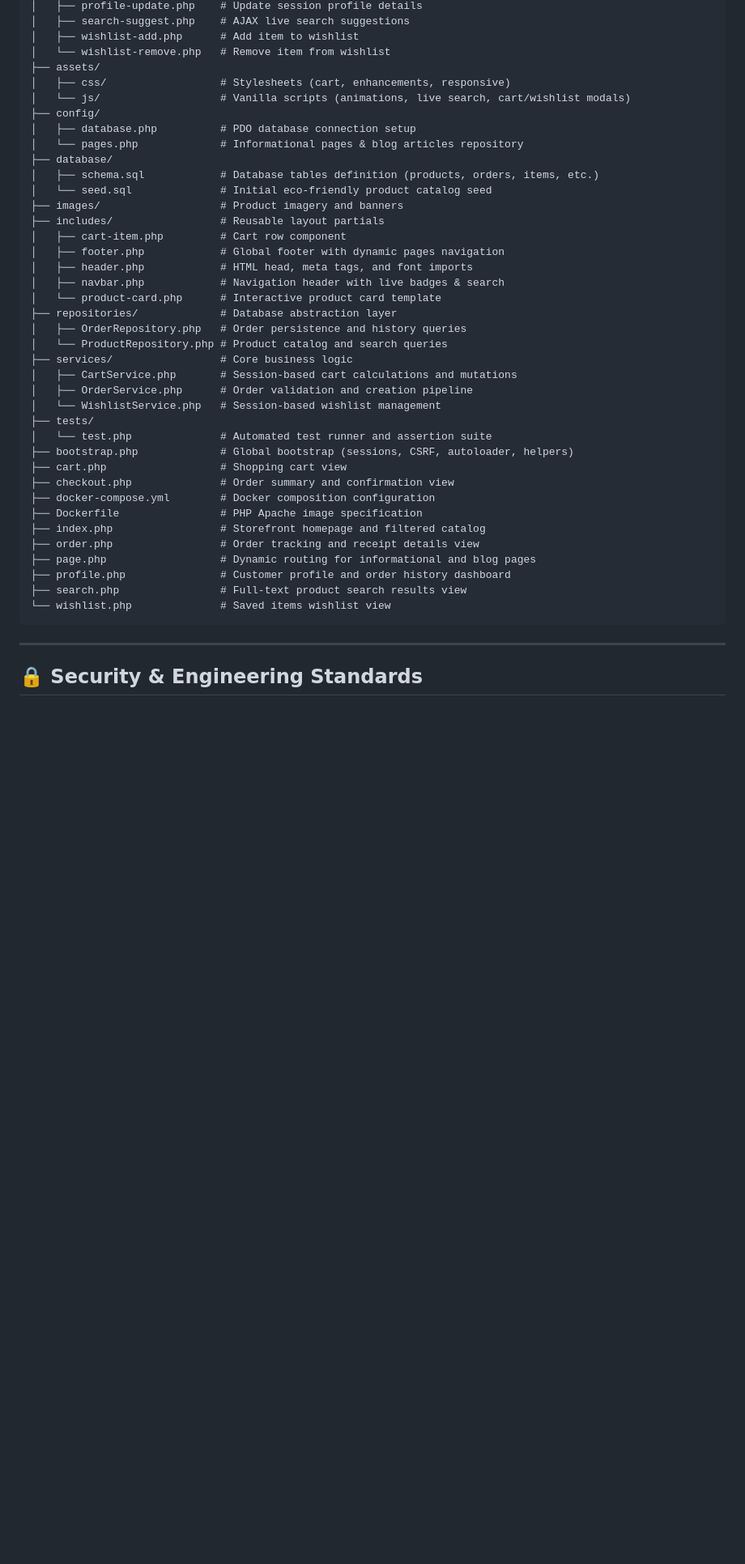
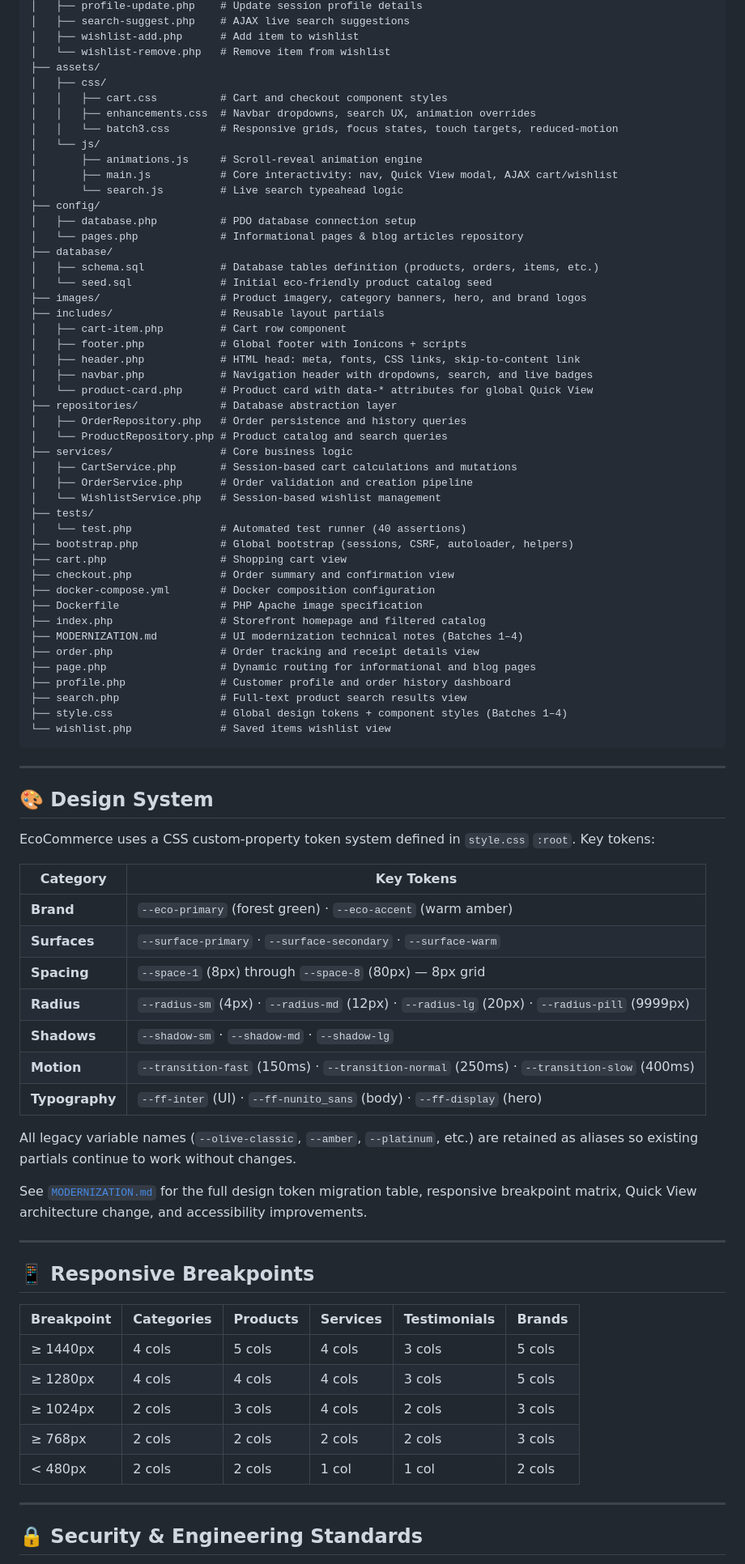
Before and after one commit to blueztian/ecocommerce, a Markdown page: README.md, the part around one of its changes. Shown at 81% size. GitHub-like rendering; blank space fills up the shorter version.

Commit message:
Update README to reflect UI modernization changes

````diff
--- a/README.md
+++ b/README.md
@@ -136,21 +139,27 @@ ecocommerce/
 │   ├── wishlist-add.php      # Add item to wishlist
 │   └── wishlist-remove.php   # Remove item from wishlist
 ├── assets/
-│   ├── css/                  # Stylesheets (cart, enhancements, responsive)
-│   └── js/                   # Vanilla scripts (animations, live search, cart/wishlist modals)
+│   ├── css/
+│   │   ├── cart.css          # Cart and checkout component styles
+│   │   ├── enhancements.css  # Navbar dropdowns, search UX, animation overrides
+│   │   └── batch3.css        # Responsive grids, focus states, touch targets, reduced-motion
+│   └── js/
+│       ├── animations.js     # Scroll-reveal animation engine
+│       ├── main.js           # Core interactivity: nav, Quick View modal, AJAX cart/wishlist
+│       └── search.js         # Live search typeahead logic
 ├── config/
 │   ├── database.php          # PDO database connection setup
 │   └── pages.php             # Informational pages & blog articles repository
 ├── database/
 │   ├── schema.sql            # Database tables definition (products, orders, items, etc.)
 │   └── seed.sql              # Initial eco-friendly product catalog seed
-├── images/                   # Product imagery and banners
+├── images/                   # Product imagery, category banners, hero, and brand logos
 ├── includes/                 # Reusable layout partials
 │   ├── cart-item.php         # Cart row component
-│   ├── footer.php            # Global footer with dynamic pages navigation
-│   ├── header.php            # HTML head, meta tags, and font imports
-│   ├── navbar.php            # Navigation header with live badges & search
-│   └── product-card.php      # Interactive product card template
+│   ├── footer.php            # Global footer with Ionicons + scripts
+│   ├── header.php            # HTML head: meta, fonts, CSS links, skip-to-content link
+│   ├── navbar.php            # Navigation header with dropdowns, search, and live badges
+│   └── product-card.php      # Product card with data-* attributes for global Quick View
 ├── repositories/             # Database abstraction layer
 │   ├── OrderRepository.php   # Order persistence and history queries
 │   └── ProductRepository.php # Product catalog and search queries
@@ -159,19 +168,53 @@ ecocommerce/
 │   ├── OrderService.php      # Order validation and creation pipeline
 │   └── WishlistService.php   # Session-based wishlist management
 ├── tests/
-│   └── test.php              # Automated test runner and assertion suite
+│   └── test.php              # Automated test runner (40 assertions)
 ├── bootstrap.php             # Global bootstrap (sessions, CSRF, autoloader, helpers)
 ├── cart.php                  # Shopping cart view
 ├── checkout.php              # Order summary and confirmation view
 ├── docker-compose.yml        # Docker composition configuration
 ├── Dockerfile                # PHP Apache image specification
 ├── index.php                 # Storefront homepage and filtered catalog
+├── MODERNIZATION.md          # UI modernization technical notes (Batches 1–4)
 ├── order.php                 # Order tracking and receipt details view
 ├── page.php                  # Dynamic routing for informational and blog pages
 ├── profile.php               # Customer profile and order history dashboard
 ├── search.php                # Full-text product search results view
+├── style.css                 # Global design tokens + component styles (Batches 1–4)
 └── wishlist.php              # Saved items wishlist view
 ```
+
+---
+
+## 🎨 Design System
+
+EcoCommerce uses a CSS custom-property token system defined in `style.css` `:root`. Key tokens:
+
+| Category | Key Tokens |
+|---|---|
+| **Brand** | `--eco-primary` (forest green) · `--eco-accent` (warm amber) |
+| **Surfaces** | `--surface-primary` · `--surface-secondary` · `--surface-warm` |
+| **Spacing** | `--space-1` (8px) through `--space-8` (80px) — 8px grid |
+| **Radius** | `--radius-sm` (4px) · `--radius-md` (12px) · `--radius-lg` (20px) · `--radius-pill` (9999px) |
+| **Shadows** | `--shadow-sm` · `--shadow-md` · `--shadow-lg` |
+| **Motion** | `--transition-fast` (150ms) · `--transition-normal` (250ms) · `--transition-slow` (400ms) |
+| **Typography** | `--ff-inter` (UI) · `--ff-nunito_sans` (body) · `--ff-display` (hero) |
+
+All legacy variable names (`--olive-classic`, `--amber`, `--platinum`, etc.) are retained as aliases so existing partials continue to work without changes.
+
+See [`MODERNIZATION.md`](MODERNIZATION.md) for the full design token migration table, responsive breakpoint matrix, Quick View architecture change, and accessibility improvements.
+
+---
+
+## 📱 Responsive Breakpoints
+
+| Breakpoint | Categories | Products | Services | Testimonials | Brands |
+|---|---|---|---|---|---|
+| ≥ 1440px | 4 cols | 5 cols | 4 cols | 3 cols | 5 cols |
+| ≥ 1280px | 4 cols | 4 cols | 4 cols | 3 cols | 5 cols |
+| ≥ 1024px | 2 cols | 3 cols | 4 cols | 2 cols | 3 cols |
+| ≥ 768px | 2 cols | 2 cols | 2 cols | 2 cols | 3 cols |
+| < 480px | 2 cols | 2 cols | 1 col | 1 col | 2 cols |
 
 ---
 
````
Also changed, not shown: other parts of README.md (+8 -5 lines).
